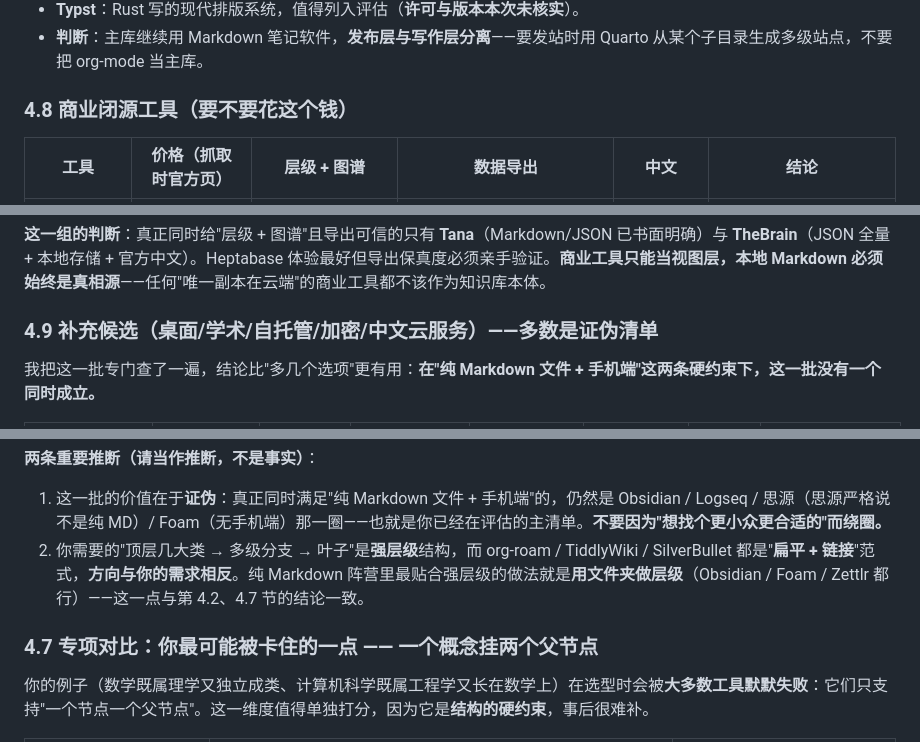
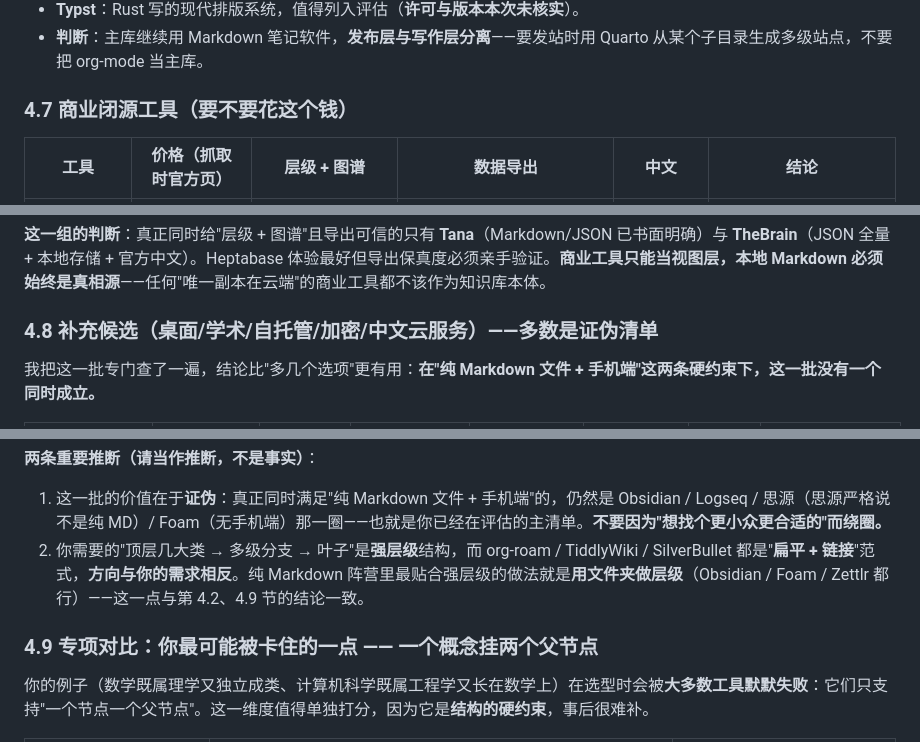
Before and after one commit to Chr0n05-E/my_knowledge, a Markdown page: docs/知识库选型-备选清单与评估.md, 3 parts joined by grey strips. Rendered like a GitHub page.

Commit message:
选型文档修正小节编号与交叉引用（4.7 商业 / 4.8 补充候选 / 4.9 专项对比）

```diff
--- a/docs/知识库选型-备选清单与评估.md
+++ b/docs/知识库选型-备选清单与评估.md
@@ -225,7 +225,7 @@
 - **Typst**：Rust 写的现代排版系统，值得列入评估（**许可与版本本次未核实**）。
 - **判断**：主库继续用 Markdown 笔记软件，**发布层与写作层分离**——要发站时用 Quarto 从某个子目录生成多级站点，不要把 org-mode 当主库。
 
-### 4.8 商业闭源工具（要不要花这个钱）
+### 4.7 商业闭源工具（要不要花这个钱）
 
 | 工具 | 价格（抓取时官方页） | 层级 + 图谱 | 数据导出 | 中文 | 结论 |
 |---|---|---|---|---|---|
@@ -239,7 +239,7 @@
 
 **这一组的判断**：真正同时给"层级 + 图谱"且导出可信的只有 **Tana**（Markdown/JSON 已书面明确）与 **TheBrain**（JSON 全量 + 本地存储 + 官方中文）。Heptabase 体验最好但导出保真度必须亲手验证。**商业工具只能当视图层，本地 Markdown 必须始终是真相源**——任何"唯一副本在云端"的商业工具都不该作为知识库本体。
 
-### 4.9 补充候选（桌面/学术/自托管/加密/中文云服务）——**多数是证伪清单**
+### 4.8 补充候选（桌面/学术/自托管/加密/中文云服务）——**多数是证伪清单**
 
 我把这一批专门查了一遍，结论比"多几个选项"更有用：**在"纯 Markdown 文件 + 手机端"这两条硬约束下，这一批没有一个同时成立。**
 
@@ -259,11 +259,11 @@
 
 **两条重要推断（请当作推断，不是事实）**：
 1. 这一批的价值在于**证伪**：真正同时满足"纯 Markdown 文件 + 手机端"的，仍然是 Obsidian / Logseq / 思源（思源严格说不是纯 MD）/ Foam（无手机端）那一圈——也就是你已经在评估的主清单。**不要因为"想找个更小众更合适的"而绕圈。**
-2. 你需要的"顶层几大类 → 多级分支 → 叶子"是**强层级**结构，而 org-roam / TiddlyWiki / SilverBullet 都是"**扁平 + 链接**"范式，**方向与你的需求相反**。纯 Markdown 阵营里最贴合强层级的做法就是**用文件夹做层级**（Obsidian / Foam / Zettlr 都行）——这一点与第 4.2、4.7 节的结论一致。
+2. 你需要的"顶层几大类 → 多级分支 → 叶子"是**强层级**结构，而 org-roam / TiddlyWiki / SilverBullet 都是"**扁平 + 链接**"范式，**方向与你的需求相反**。纯 Markdown 阵营里最贴合强层级的做法就是**用文件夹做层级**（Obsidian / Foam / Zettlr 都行）——这一点与第 4.2、4.9 节的结论一致。
 
 
 
-### 4.7 专项对比：你最可能被卡住的一点 —— 一个概念挂两个父节点
+### 4.9 专项对比：你最可能被卡住的一点 —— 一个概念挂两个父节点
 
 你的例子（数学既属理学又独立成类、计算机科学既属工程学又长在数学上）在选型时会被**大多数工具默默失败**：它们只支持"一个节点一个父节点"。这一维度值得单独打分，因为它是**结构的硬约束**，事后很难补。
 
```
Also changed, not shown: other parts of docs/知识库选型-备选清单与评估.md (+2 -2 lines).
